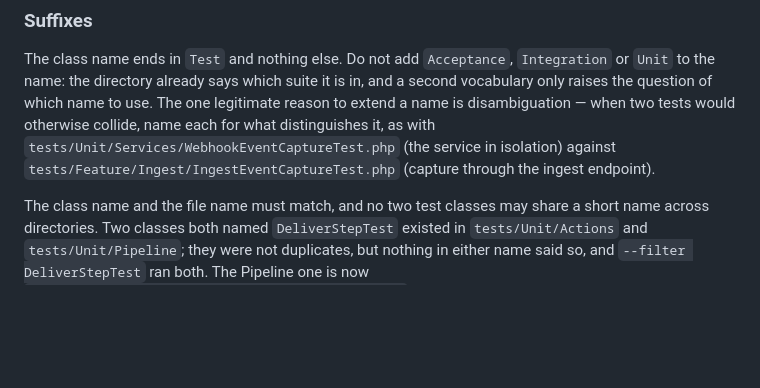
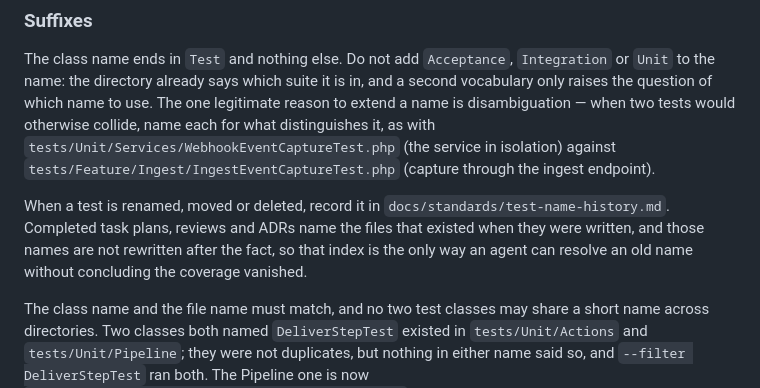
Before and after one commit to J-T-McC/webhook-proxy-service, a Markdown page: docs/standards/testing.md, the part around the change. GitHub-like rendering; blank space fills up the shorter version.

```diff
--- a/docs/standards/testing.md
+++ b/docs/standards/testing.md
@@ -121,6 +121,12 @@ otherwise collide, name each for what distinguishes it, as with
 against `tests/Feature/Ingest/IngestEventCaptureTest.php` (capture through the
 ingest endpoint).
 
+When a test is renamed, moved or deleted, record it in
+`docs/standards/test-name-history.md`. Completed task plans, reviews and ADRs name
+the files that existed when they were written, and those names are not rewritten
+after the fact, so that index is the only way an agent can resolve an old name
+without concluding the coverage vanished.
+
 The class name and the file name must match, and no two test classes may share a
 short name across directories. Two classes both named `DeliverStepTest` existed
 in `tests/Unit/Actions` and `tests/Unit/Pipeline`; they were not duplicates, but
```
Also changed, not shown: docs/standards/test-name-history.md (added, +77 -0 lines).
